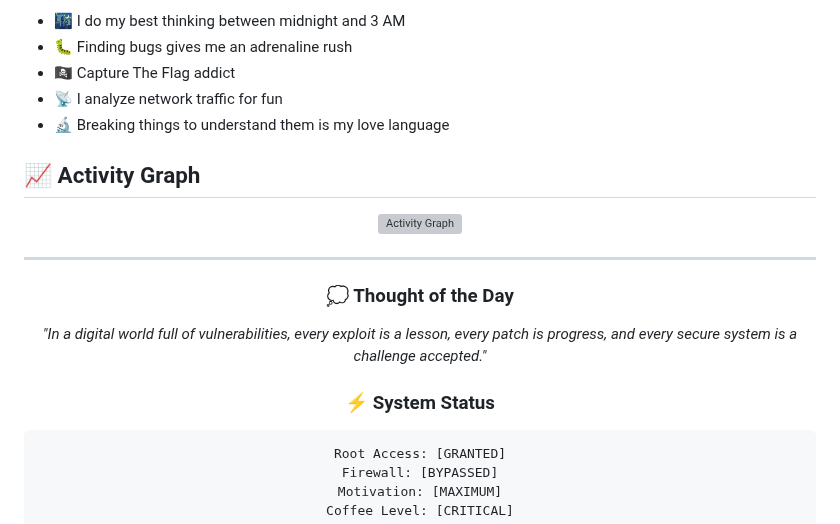
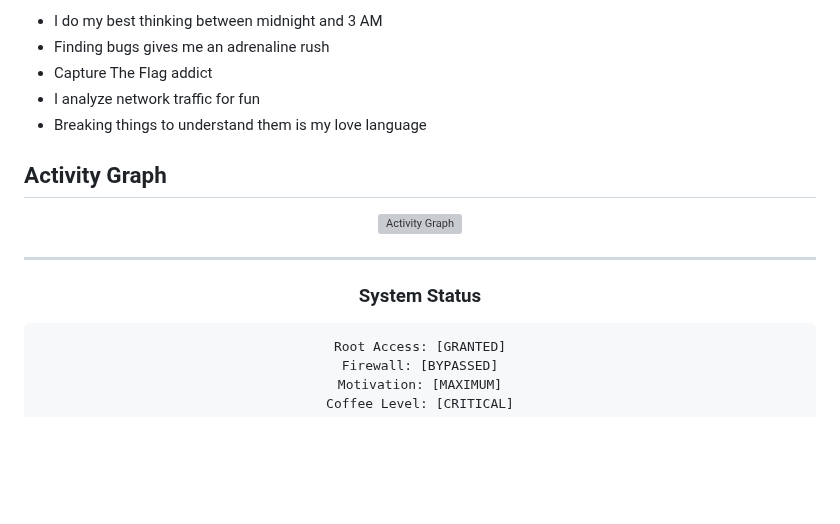
Before and after one commit to RicheByte/RicheByte, a Markdown page: README.md, the part around one of its changes. Rendered like a GitHub page; blank space fills up the shorter version; grey boxes are pictures that could not be loaded.

````diff
--- a/README.md
+++ b/README.md
@@ -112,11 +91,11 @@ class RicheByte:
 
-- 🌃 I do my best thinking between midnight and 3 AM
-- 🐛 Finding bugs gives me an adrenaline rush
-- 🏴‍☠️ Capture The Flag addict
-- 📡 I analyze network traffic for fun
-- 🔬 Breaking things to understand them is my love language
+-  I do my best thinking between midnight and 3 AM
+-  Finding bugs gives me an adrenaline rush
+-  Capture The Flag addict
+-  I analyze network traffic for fun
+-  Breaking things to understand them is my love language
 
-## 📈 Activity Graph
+##  Activity Graph
 
 <div align="center">
 
@@ -128,11 +107,9 @@ class RicheByte:
 
 <div align="center">
 
-### 💭 Thought of the Day
 
-_"In a digital world full of vulnerabilities, every exploit is a lesson, every patch is progress, and every secure system is a challenge accepted."_
 
-### ⚡ System Status
+###  System Status
 
 ```
 Root Access: [GRANTED]
````
Also changed, not shown: other parts of README.md (+32 -53 lines).
